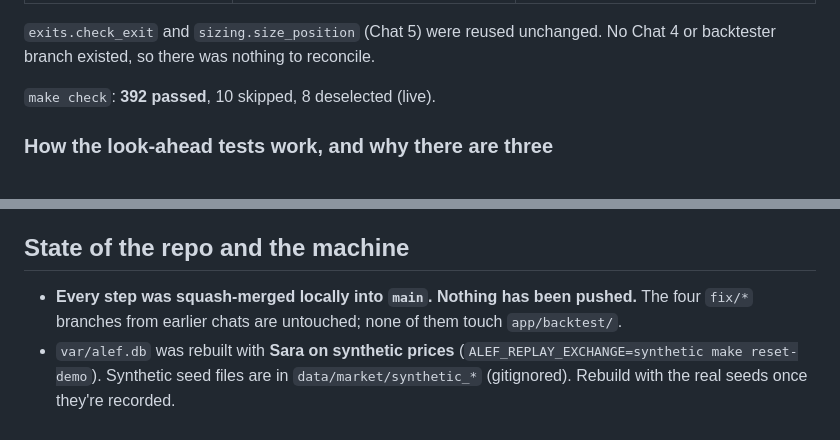
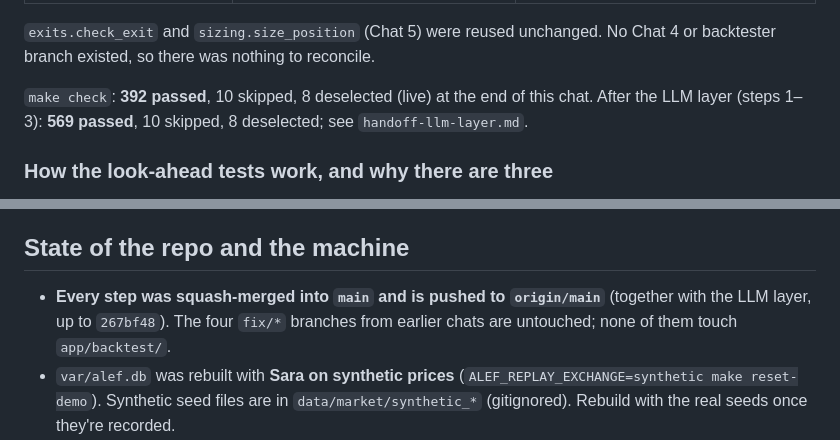
Before and after one commit to RootedMani/Alef-Market, a Markdown page: claude/handoff-backtester.md, 2 parts joined by grey strips. Rendered like a GitHub page.

```diff
--- a/claude/handoff-backtester.md
+++ b/claude/handoff-backtester.md
@@ -18,7 +18,7 @@ The backtester is built, tested and served at `POST /api/backtest/run`. It's det
 
 `exits.check_exit` and `sizing.size_position` (Chat 5) were reused unchanged. No Chat 4 or backtester branch existed, so there was nothing to reconcile.
 
-`make check`: **392 passed**, 10 skipped, 8 deselected (live).
+`make check`: **392 passed**, 10 skipped, 8 deselected (live) at the end of this chat. After the LLM layer (steps 1–3): **569 passed**, 10 skipped, 8 deselected; see `handoff-llm-layer.md`.
 
 ### How the look-ahead tests work, and why there are three
 Look-ahead bias means using a bar's data before that bar has closed. It makes a backtest look better than any real trader could have done.
@@ -107,7 +107,7 @@ To reproduce: `make synthetic-market`, then `ALEF_REPLAY_EXCHANGE=synthetic make
 - **Live mode** on the DB cache is logged but not flagged in the result: there's no `stale` field yet (open item in §10).
 
 ## State of the repo and the machine
-- **Every step was squash-merged locally into `main`. Nothing has been pushed.** The four `fix/*` branches from earlier chats are untouched; none of them touch `app/backtest/`.
+- **Every step was squash-merged into `main` and is pushed to `origin/main`** (together with the LLM layer, up to `267bf48`). The four `fix/*` branches from earlier chats are untouched; none of them touch `app/backtest/`.
 - `var/alef.db` was rebuilt with **Sara on synthetic prices** (`ALEF_REPLAY_EXCHANGE=synthetic make reset-demo`). Synthetic seed files are in `data/market/synthetic_*` (gitignored). Rebuild with the real seeds once they're recorded.
 - **Installing dependencies on this machine.** `files.pythonhosted.org` times out, so `uv sync` fails. I installed the exact `uv.lock` versions, hash-verified, from the runflare mirror that `~/.config/pip/pip.conf` already uses:
   - `uv export --frozen --all-groups --no-emit-project --format requirements-txt -o req.txt`
```
Also changed, not shown: claude/handoff-llm-layer.md (added, +141 -0 lines).
